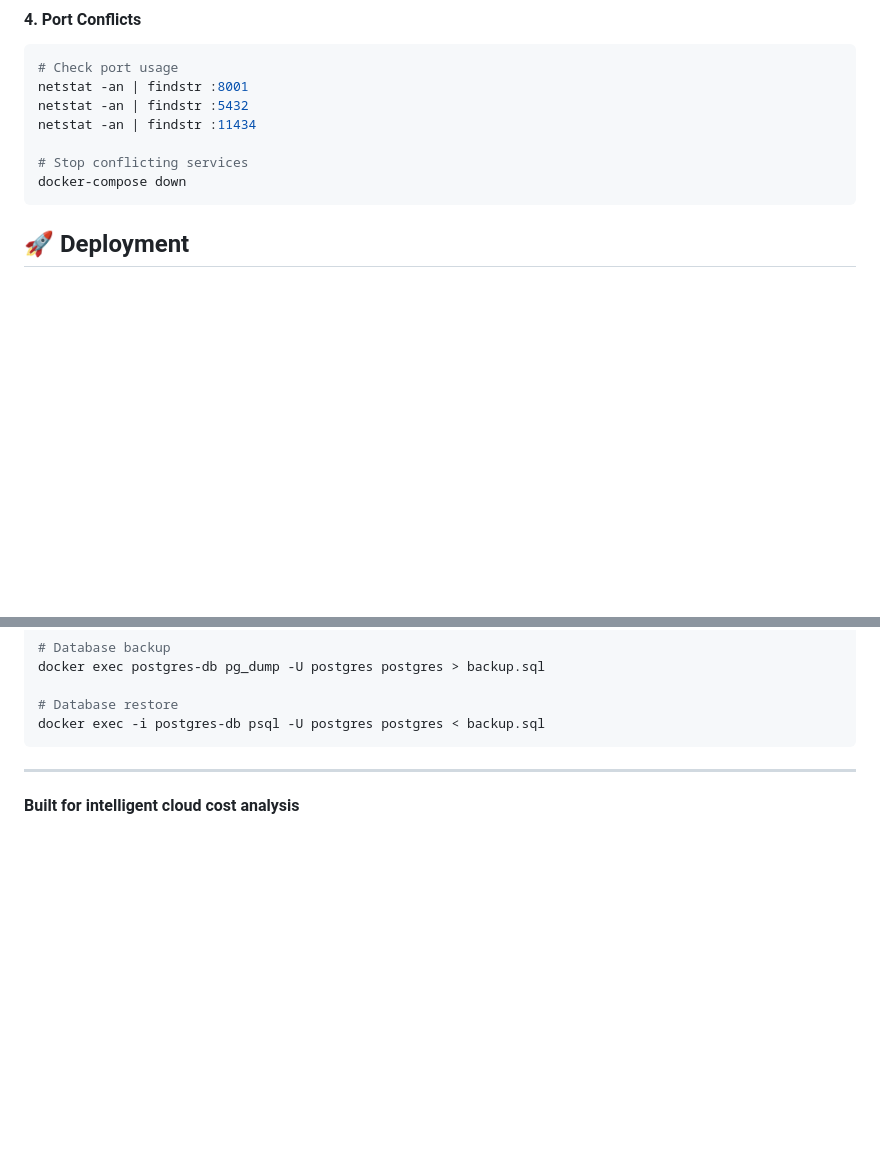
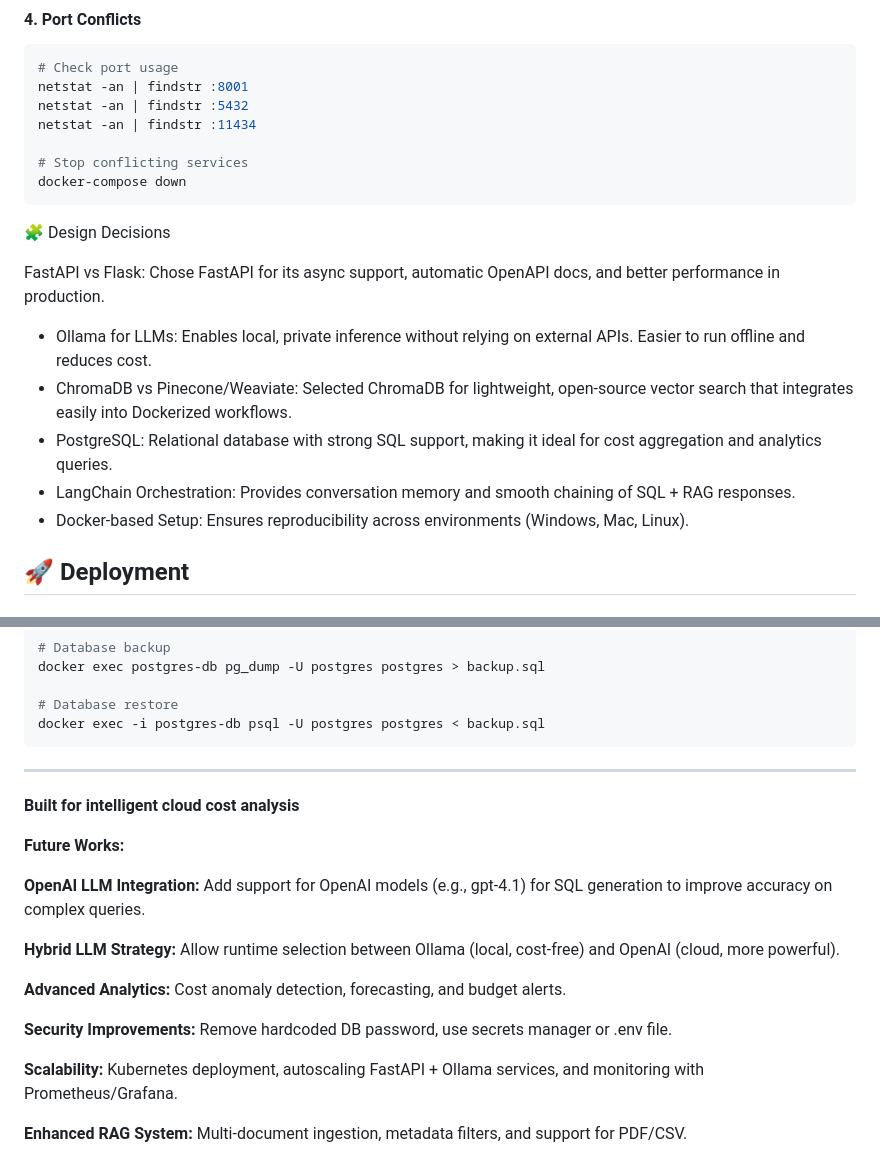
Before and after one commit to Kishorerk05/AI-analytics, a Markdown page: README.md, 2 parts joined by grey strips. Drawn GitHub-style; blank space fills up the shorter version.

````diff
--- a/README.md
+++ b/README.md
@@ -303,6 +303,15 @@ netstat -an | findstr :11434
 # Stop conflicting services
 docker-compose down
 ```
+🧩 Design Decisions
+
+FastAPI vs Flask: Chose FastAPI for its async support, automatic OpenAPI docs, and better performance in production.
+
+- Ollama for LLMs: Enables local, private inference without relying on external APIs. Easier to run offline and reduces cost.
+- ChromaDB vs Pinecone/Weaviate: Selected ChromaDB for lightweight, open-source vector search that integrates easily into Dockerized workflows.
+- PostgreSQL: Relational database with strong SQL support, making it ideal for cost aggregation and analytics queries.
+- LangChain Orchestration: Provides conversation memory and smooth chaining of SQL + RAG responses.
+- Docker-based Setup: Ensures reproducibility across environments (Windows, Mac, Linux).
 
 ## 🚀 Deployment
 
@@ -444,3 +453,23 @@ docker exec -i postgres-db psql -U postgres postgres < backup.sql
 ---
 
 **Built  for intelligent cloud cost analysis**
+
+**Future Works:**
+
+**OpenAI LLM Integration:**
+Add support for OpenAI models (e.g., gpt-4.1) for SQL generation to improve accuracy on complex queries.
+
+**Hybrid LLM Strategy:**
+Allow runtime selection between Ollama (local, cost-free) and OpenAI (cloud, more powerful).
+
+**Advanced Analytics:**
+Cost anomaly detection, forecasting, and budget alerts.
+
+**Security Improvements:**
+Remove hardcoded DB password, use secrets manager or .env file.
+
+**Scalability:**
+Kubernetes deployment, autoscaling FastAPI + Ollama services, and monitoring with Prometheus/Grafana.
+
+**Enhanced RAG System:**
+Multi-document ingestion, metadata filters, and support for PDF/CSV.
````
